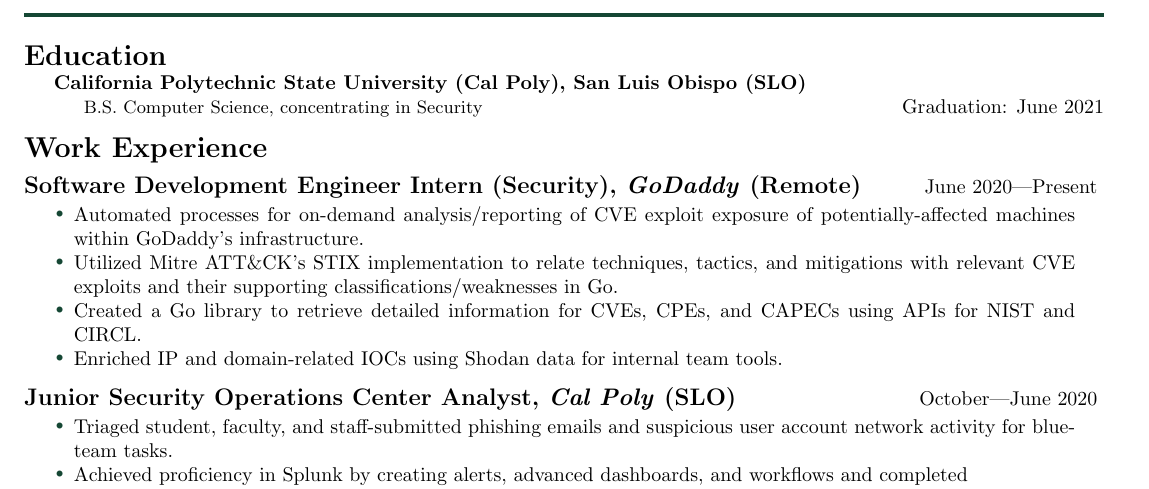
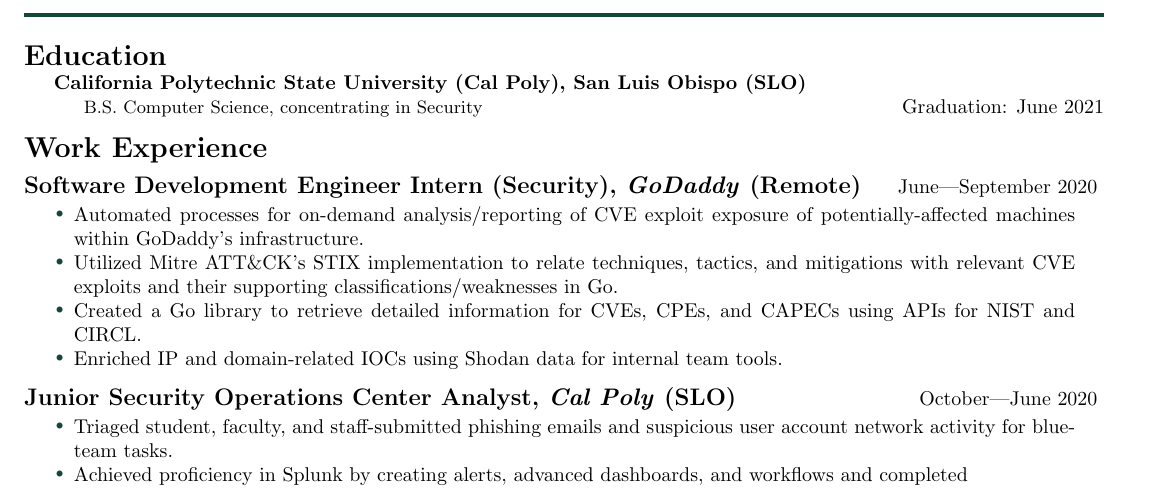
Before and after one commit to jon77p/resume, a LaTeX CV (Jonathan_Prentice.Resume.tex): part of the page, cut so that both start at the same text. Compiled offline with pdfLaTeX.

Commit message:
Updated GoDaddy duration

```diff
--- a/Jonathan_Prentice.Resume.tex
+++ b/Jonathan_Prentice.Resume.tex
@@ -74,7 +74,7 @@
 
   \resumesection{Work Experience}{~}
 
-    \resumejobtitle{Software Development Engineer Intern (Security)}{GoDaddy}{Remote}{June 2020}{Present}
+    \resumejobtitle{Software Development Engineer Intern (Security)}{GoDaddy}{Remote}{June}{September 2020}
 
     \begin{itemize}
       \setlength{\itemsep}{0.15pt}
```
Also changed, not shown: Jonathan_Prentice.Resume.pdf, 1 other file.
